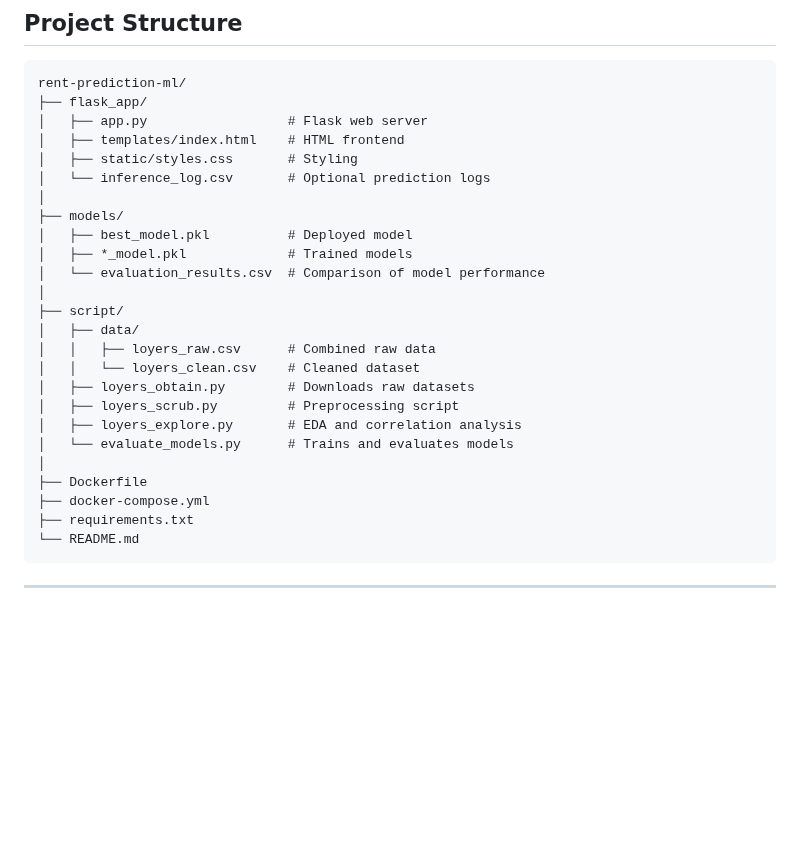
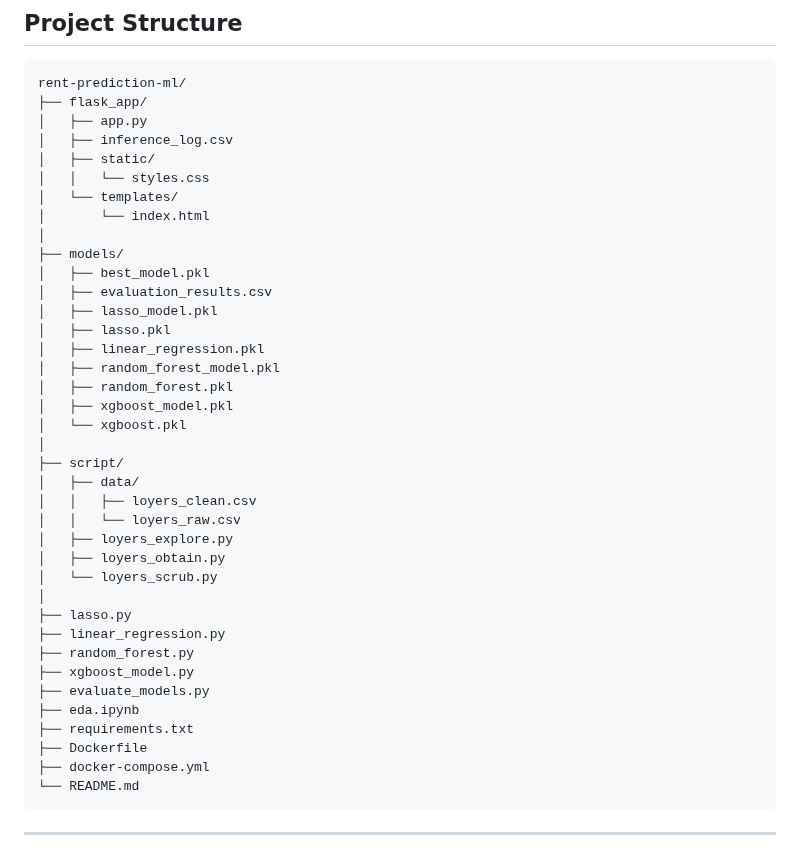
Before and after one commit to melisdamla/rent-prediction-ml, a Markdown page: README.md, the part around the change. Drawn GitHub-style; blank space fills up the shorter version.

````diff
--- a/README.md
+++ b/README.md
@@ -21,28 +21,41 @@ This project is a full-stack machine learning application designed to predict re
 ```
 rent-prediction-ml/
 ├── flask_app/
-│   ├── app.py                  # Flask web server
-│   ├── templates/index.html    # HTML frontend
-│   ├── static/styles.css       # Styling
-│   └── inference_log.csv       # Optional prediction logs
+│   ├── app.py
+│   ├── inference_log.csv
+│   ├── static/
+│   │   └── styles.css
+│   └── templates/
+│       └── index.html
 │
 ├── models/
-│   ├── best_model.pkl          # Deployed model
-│   ├── *_model.pkl             # Trained models
-│   └── evaluation_results.csv  # Comparison of model performance
+│   ├── best_model.pkl
+│   ├── evaluation_results.csv
+│   ├── lasso_model.pkl
+│   ├── lasso.pkl
+│   ├── linear_regression.pkl
+│   ├── random_forest_model.pkl
+│   ├── random_forest.pkl
+│   ├── xgboost_model.pkl
+│   └── xgboost.pkl
 │
 ├── script/
 │   ├── data/
-│   │   ├── loyers_raw.csv      # Combined raw data
-│   │   └── loyers_clean.csv    # Cleaned dataset
-│   ├── loyers_obtain.py        # Downloads raw datasets
-│   ├── loyers_scrub.py         # Preprocessing script
-│   ├── loyers_explore.py       # EDA and correlation analysis
-│   └── evaluate_models.py      # Trains and evaluates models
+│   │   ├── loyers_clean.csv
+│   │   └── loyers_raw.csv
+│   ├── loyers_explore.py
+│   ├── loyers_obtain.py
+│   └── loyers_scrub.py
 │
+├── lasso.py
+├── linear_regression.py
+├── random_forest.py
+├── xgboost_model.py
+├── evaluate_models.py
+├── eda.ipynb
+├── requirements.txt
 ├── Dockerfile
 ├── docker-compose.yml
-├── requirements.txt
 └── README.md
 ```
 
````
